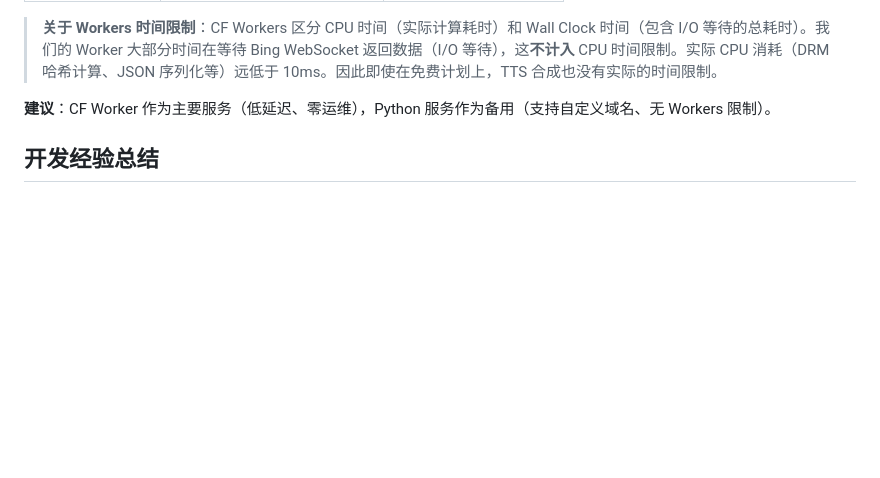
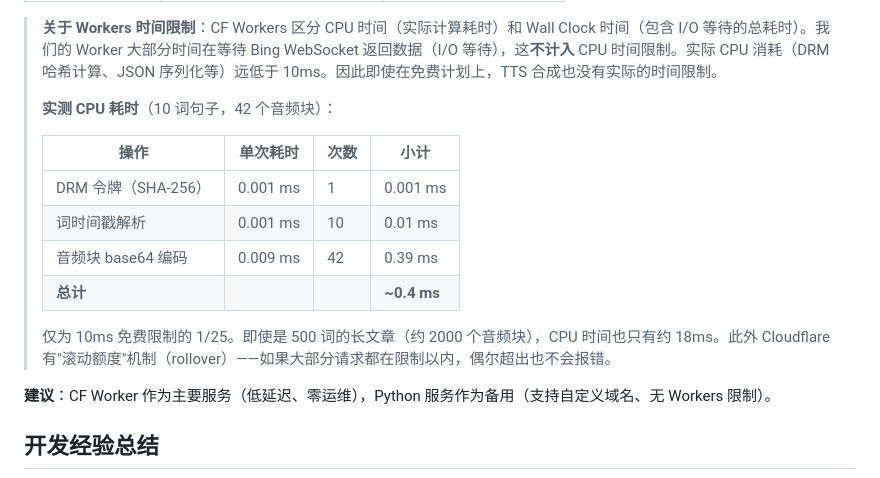
Before and after one commit to neosun100/edgetts-ws-worker, a Markdown page: README_CN.md, the part around the change. Rendered like a GitHub page; blank space fills up the shorter version.

Commit message:
docs: add measured CPU time benchmarks and rollover mechanism explanation

```diff
--- a/README_CN.md
+++ b/README_CN.md
@@ -156,6 +156,17 @@ URL: https://speech.platform.bing.com/consumer/speech/synthesize/readaloud/edge/
 | Wall Clock 时间 | 无限制 | 无限制 |
 
 > **关于 Workers 时间限制**：CF Workers 区分 CPU 时间（实际计算耗时）和 Wall Clock 时间（包含 I/O 等待的总耗时）。我们的 Worker 大部分时间在等待 Bing WebSocket 返回数据（I/O 等待），这**不计入** CPU 时间限制。实际 CPU 消耗（DRM 哈希计算、JSON 序列化等）远低于 10ms。因此即使在免费计划上，TTS 合成也没有实际的时间限制。
+>
+> **实测 CPU 耗时**（10 词句子，42 个音频块）：
+>
+> | 操作 | 单次耗时 | 次数 | 小计 |
+> |------|---------|------|------|
+> | DRM 令牌（SHA-256） | 0.001 ms | 1 | 0.001 ms |
+> | 词时间戳解析 | 0.001 ms | 10 | 0.01 ms |
+> | 音频块 base64 编码 | 0.009 ms | 42 | 0.39 ms |
+> | **总计** | | | **~0.4 ms** |
+>
+> 仅为 10ms 免费限制的 1/25。即使是 500 词的长文章（约 2000 个音频块），CPU 时间也只有约 18ms。此外 Cloudflare 有"滚动额度"机制（rollover）——如果大部分请求都在限制以内，偶尔超出也不会报错。
 
 **建议**：CF Worker 作为主要服务（低延迟、零运维），Python 服务作为备用（支持自定义域名、无 Workers 限制）。
 
```
Also changed, not shown: README.md (+11 -0 lines).
